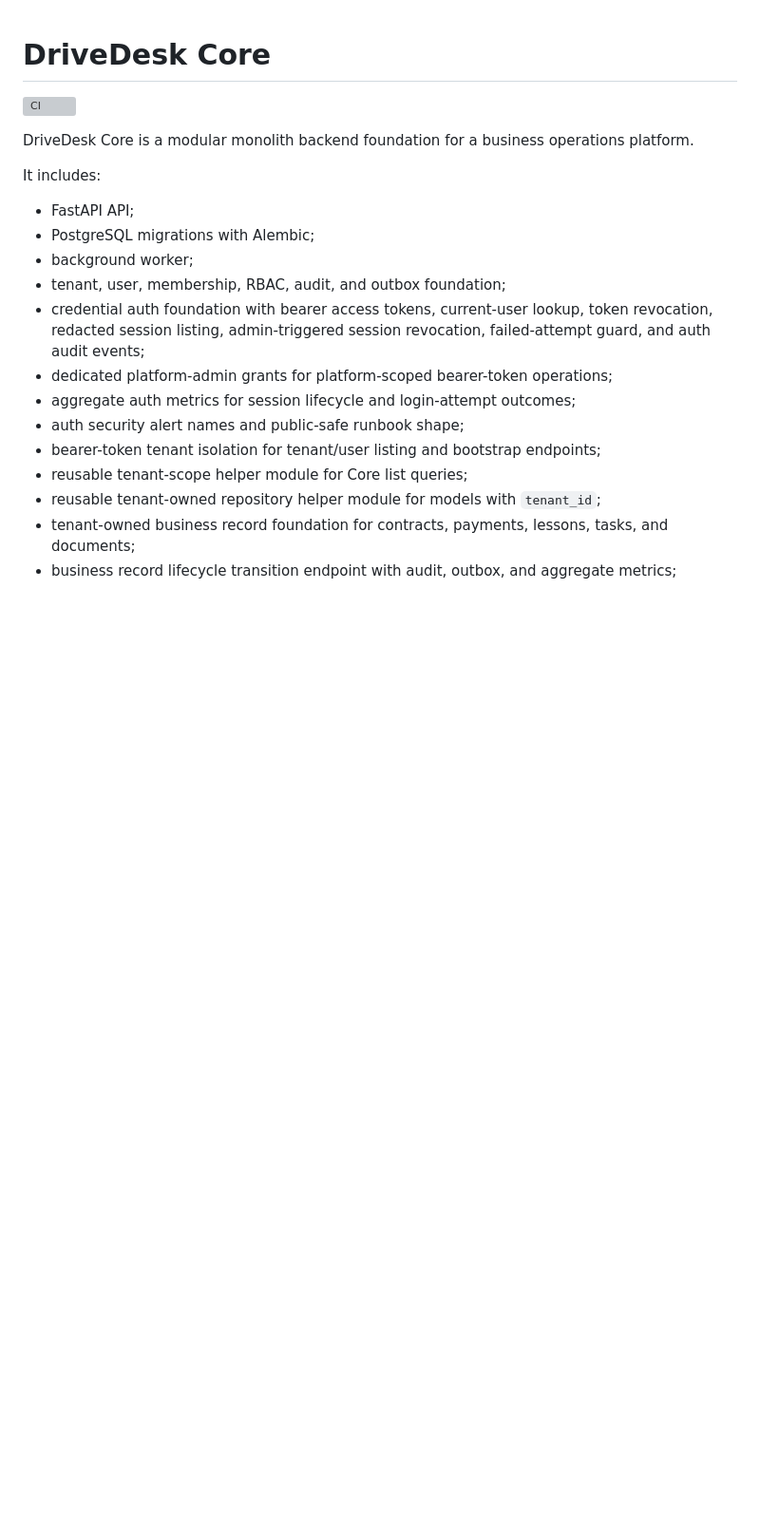
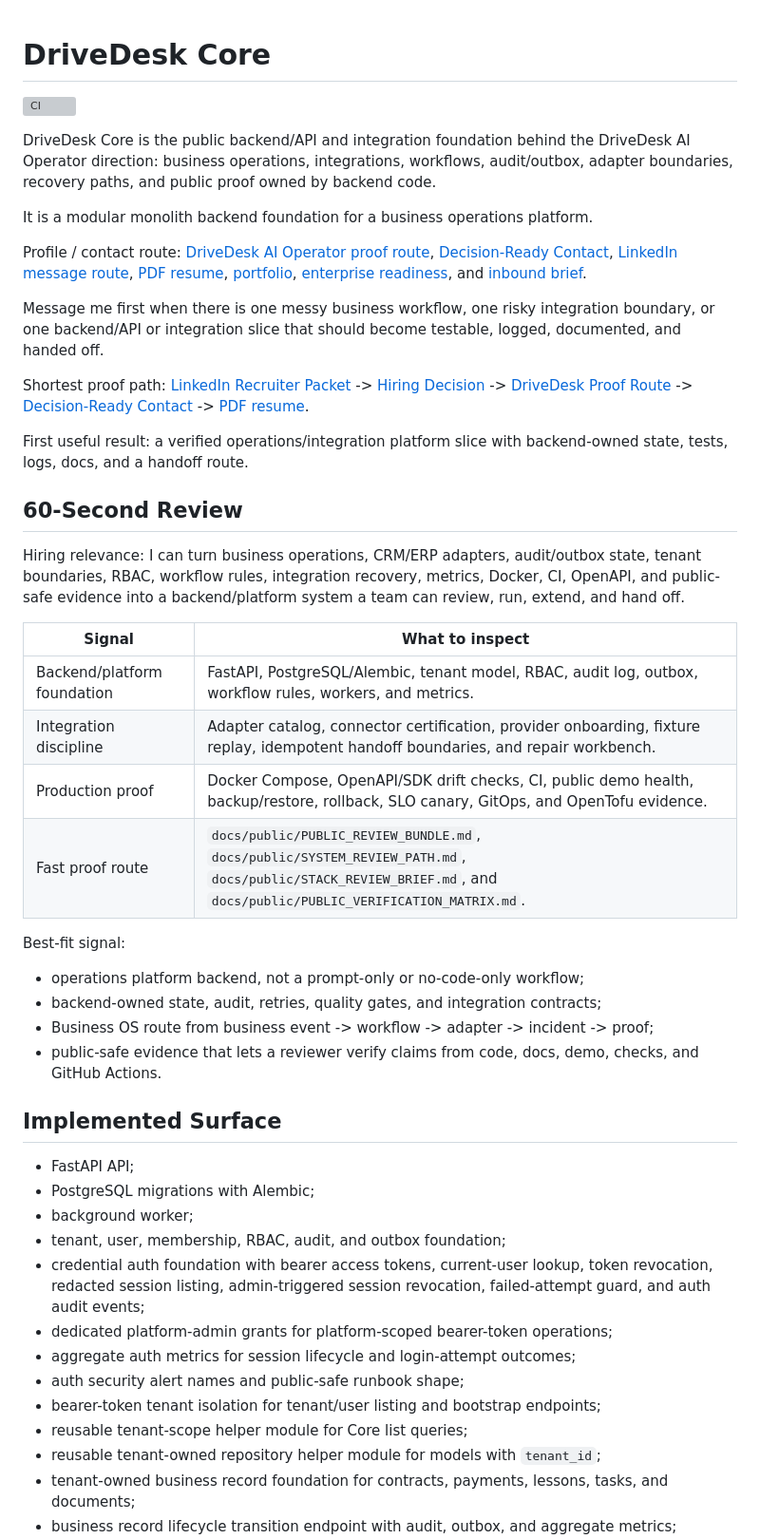
Before and after one commit to AlexGerlitz/drivedesk-core, a Markdown page: README.md, the part around the change. Shown at 95% size. Drawn GitHub-style; blank space fills up the shorter version; grey boxes are pictures that could not be loaded.

Commit message:
Tighten recruiter contact route

```diff
--- a/README.md
+++ b/README.md
@@ -2,10 +2,56 @@
 
 [![CI](https://github.com/AlexGerlitz/drivedesk-core/actions/workflows/ci.yml/badge.svg)](https://github.com/AlexGerlitz/drivedesk-core/actions/workflows/ci.yml)
 
-DriveDesk Core is a modular monolith backend foundation for a business
-operations platform.
+DriveDesk Core is the public backend/API and integration foundation behind the
+DriveDesk AI Operator direction: business operations, integrations, workflows, audit/outbox,
+adapter boundaries, recovery paths, and public proof owned by backend code.
 
-It includes:
+It is a modular monolith backend foundation for a business operations platform.
+
+Profile / contact route: [DriveDesk AI Operator proof route](https://alexgerlitz.github.io/AlexGerlitz/drivedesk-proof-route.html),
+[Decision-Ready Contact](https://alexgerlitz.github.io/AlexGerlitz/decision-ready-contact.html),
+[LinkedIn message route](https://www.linkedin.com/in/alex-gerlitz-a659ab3bb/),
+[PDF resume](https://alexgerlitz.github.io/AlexGerlitz/output/pdf/alex-gerlitz-python-backend-automation-resume.pdf),
+[portfolio](https://alexgerlitz.github.io/AlexGerlitz/),
+[enterprise readiness](https://alexgerlitz.github.io/AlexGerlitz/enterprise-readiness.html), and
+[inbound brief](https://alexgerlitz.github.io/AlexGerlitz/intake-brief.html).
+
+Message me first when there is one messy business workflow, one risky integration
+boundary, or one backend/API or integration slice that should become testable, logged,
+documented, and handed off.
+
+Shortest proof path: [LinkedIn Recruiter Packet](https://alexgerlitz.github.io/AlexGerlitz/linkedin-recruiter-packet.html) ->
+[Hiring Decision](https://alexgerlitz.github.io/AlexGerlitz/hiring-decision.html) ->
+[DriveDesk Proof Route](https://alexgerlitz.github.io/AlexGerlitz/drivedesk-proof-route.html) ->
+[Decision-Ready Contact](https://alexgerlitz.github.io/AlexGerlitz/decision-ready-contact.html) ->
+[PDF resume](https://alexgerlitz.github.io/AlexGerlitz/output/pdf/alex-gerlitz-python-backend-automation-resume.pdf).
+
+First useful result: a verified operations/integration platform slice with backend-owned
+state, tests, logs, docs, and a handoff route.
+
+## 60-Second Review
+
+Hiring relevance: I can turn business operations, CRM/ERP adapters, audit/outbox
+state, tenant boundaries, RBAC, workflow rules, integration recovery, metrics,
+Docker, CI, OpenAPI, and public-safe evidence into a backend/platform system a
+team can review, run, extend, and hand off.
+
+| Signal | What to inspect |
+| --- | --- |
+| Backend/platform foundation | FastAPI, PostgreSQL/Alembic, tenant model, RBAC, audit log, outbox, workflow rules, workers, and metrics. |
+| Integration discipline | Adapter catalog, connector certification, provider onboarding, fixture replay, idempotent handoff boundaries, and repair workbench. |
+| Production proof | Docker Compose, OpenAPI/SDK drift checks, CI, public demo health, backup/restore, rollback, SLO canary, GitOps, and OpenTofu evidence. |
+| Fast proof route | `docs/public/PUBLIC_REVIEW_BUNDLE.md`, `docs/public/SYSTEM_REVIEW_PATH.md`, `docs/public/STACK_REVIEW_BRIEF.md`, and `docs/public/PUBLIC_VERIFICATION_MATRIX.md`. |
+
+Best-fit signal:
+
+- operations platform backend, not a prompt-only or no-code-only workflow;
+- backend-owned state, audit, retries, quality gates, and integration contracts;
+- Business OS route from business event -> workflow -> adapter -> incident -> proof;
+- public-safe evidence that lets a reviewer verify claims from code, docs, demo,
+  checks, and GitHub Actions.
+
+## Implemented Surface
 
 - FastAPI API;
 - PostgreSQL migrations with Alembic;
```
